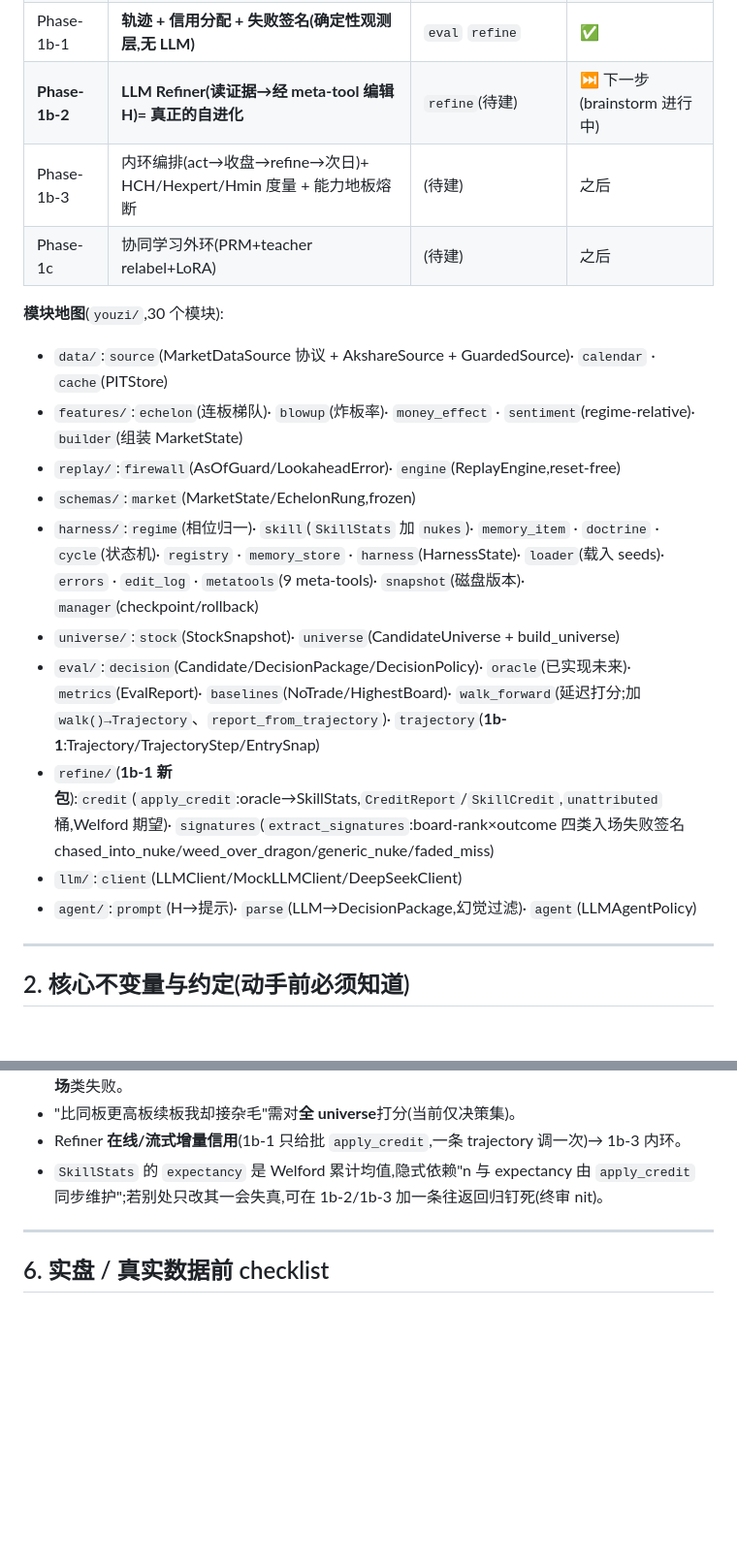
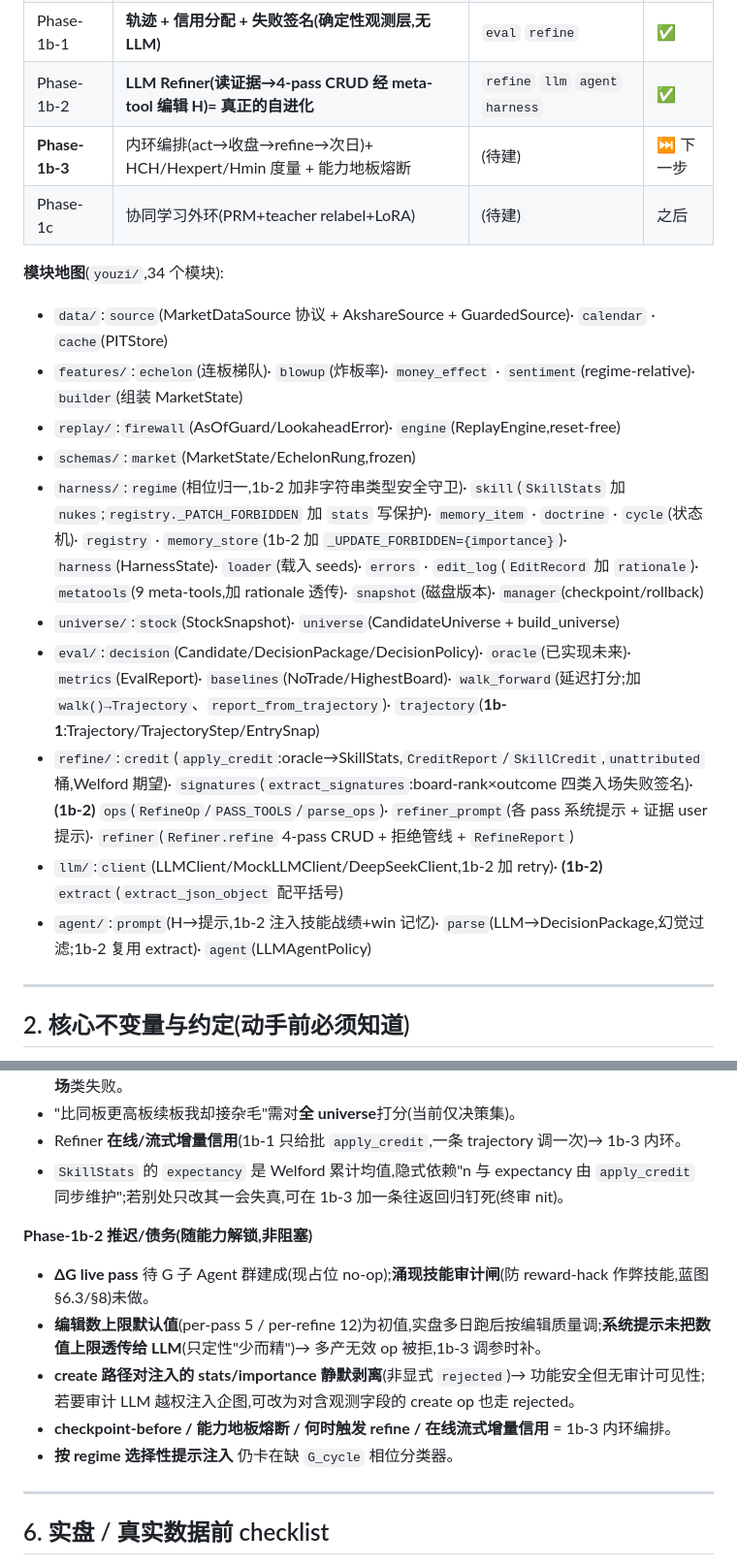
Before and after one commit to KairosPan/Evolving-Alpha, a Markdown page: 后续开发文档.md, 2 parts joined by grey strips. Shown at 97% size. GitHub-like rendering; blank space fills up the shorter version.

```diff
--- a/后续开发文档.md
+++ b/后续开发文档.md
@@ -34,21 +34,21 @@ python -m pytest -q              # 145 passed,全部离线(FakeSource/MockLLM,
 | Phase-0d | 评测脚手架 + **已实现未来 oracle**(交易版 Dijkstra) | `eval` | ✅ |
 | Phase-1a | **LLM Agent(act 半环)** | `llm` `agent` | ✅ |
 | Phase-1b-1 | **轨迹 + 信用分配 + 失败签名(确定性观测层,无 LLM)** | `eval` `refine` | ✅ |
-| **Phase-1b-2** | **LLM Refiner(读证据→经 meta-tool 编辑 H)= 真正的自进化** | `refine`(待建) | ⏭ 下一步(brainstorm 进行中) |
-| Phase-1b-3 | 内环编排(act→收盘→refine→次日)+ HCH/Hexpert/Hmin 度量 + 能力地板熔断 | (待建) | 之后 |
+| Phase-1b-2 | **LLM Refiner(读证据→4-pass CRUD 经 meta-tool 编辑 H)= 真正的自进化** | `refine` `llm` `agent` `harness` | ✅ |
+| **Phase-1b-3** | 内环编排(act→收盘→refine→次日)+ HCH/Hexpert/Hmin 度量 + 能力地板熔断 | (待建) | ⏭ 下一步 |
 | Phase-1c | 协同学习外环(PRM+teacher relabel+LoRA) | (待建) | 之后 |
 
-**模块地图**(`youzi/`,30 个模块):
+**模块地图**(`youzi/`,34 个模块):
 - `data/`:`source`(MarketDataSource 协议 + AkshareSource + GuardedSource)· `calendar` · `cache`(PITStore)
 - `features/`:`echelon`(连板梯队)· `blowup`(炸板率)· `money_effect` · `sentiment`(regime-relative)· `builder`(组装 MarketState)
 - `replay/`:`firewall`(AsOfGuard/LookaheadError)· `engine`(ReplayEngine,reset-free)
 - `schemas/`:`market`(MarketState/EchelonRung,frozen)
-- `harness/`:`regime`(相位归一)· `skill`(`SkillStats` 加 `nukes`)· `memory_item` · `doctrine` · `cycle`(状态机)· `registry` · `memory_store` · `harness`(HarnessState)· `loader`(载入 seeds)· `errors` · `edit_log` · `metatools`(9 meta-tools)· `snapshot`(磁盘版本)· `manager`(checkpoint/rollback)
+- `harness/`:`regime`(相位归一,1b-2 加非字符串类型安全守卫)· `skill`(`SkillStats` 加 `nukes`;`registry._PATCH_FORBIDDEN` 加 `stats` 写保护)· `memory_item` · `doctrine` · `cycle`(状态机)· `registry` · `memory_store`(1b-2 加 `_UPDATE_FORBIDDEN={importance}`)· `harness`(HarnessState)· `loader`(载入 seeds)· `errors` · `edit_log`(`EditRecord` 加 `rationale`)· `metatools`(9 meta-tools,加 rationale 透传)· `snapshot`(磁盘版本)· `manager`(checkpoint/rollback)
 - `universe/`:`stock`(StockSnapshot)· `universe`(CandidateUniverse + build_universe)
 - `eval/`:`decision`(Candidate/DecisionPackage/DecisionPolicy)· `oracle`(已实现未来)· `metrics`(EvalReport)· `baselines`(NoTrade/HighestBoard)· `walk_forward`(延迟打分;加 `walk()→Trajectory`、`report_from_trajectory`)· `trajectory`(**1b-1**:Trajectory/TrajectoryStep/EntrySnap)
-- `refine/`(**1b-1 新包**):`credit`(`apply_credit`:oracle→SkillStats,`CreditReport`/`SkillCredit`,`unattributed` 桶,Welford 期望)· `signatures`(`extract_signatures`:board-rank×outcome 四类入场失败签名 chased_into_nuke/weed_over_dragon/generic_nuke/faded_miss)
-- `llm/`:`client`(LLMClient/MockLLMClient/DeepSeekClient)
-- `agent/`:`prompt`(H→提示)· `parse`(LLM→DecisionPackage,幻觉过滤)· `agent`(LLMAgentPolicy)
+- `refine/`:`credit`(`apply_credit`:oracle→SkillStats,`CreditReport`/`SkillCredit`,`unattributed` 桶,Welford 期望)· `signatures`(`extract_signatures`:board-rank×outcome 四类入场失败签名)· **(1b-2)** `ops`(`RefineOp`/`PASS_TOOLS`/`parse_ops`)· `refiner_prompt`(各 pass 系统提示 + 证据 user 提示)· `refiner`(`Refiner.refine` 4-pass CRUD + 拒绝管线 + `RefineReport`)
+- `llm/`:`client`(LLMClient/MockLLMClient/DeepSeekClient,1b-2 加 retry)· **(1b-2)** `extract`(`extract_json_object` 配平括号)
+- `agent/`:`prompt`(H→提示,1b-2 注入技能战绩+win 记忆)· `parse`(LLM→DecisionPackage,幻觉过滤;1b-2 复用 extract)· `agent`(LLMAgentPolicy)
 
 ---
 
@@ -142,7 +142,14 @@ python -m pytest -q              # 145 passed,全部离线(FakeSource/MockLLM,
 - **K线 / 持有退出签名**(黄昏之星/出货分时/该走不走)→ 待 OHLCV oracle / 持仓模型;1b-1 只覆盖**入场**类失败。
 - "比同板更高板续板我却接杂毛"需对**全 universe**打分(当前仅决策集)。
 - Refiner **在线/流式增量信用**(1b-1 只给批 `apply_credit`,一条 trajectory 调一次)→ 1b-3 内环。
-- `SkillStats` 的 `expectancy` 是 Welford 累计均值,隐式依赖"n 与 expectancy 由 `apply_credit` 同步维护";若别处只改其一会失真,可在 1b-2/1b-3 加一条往返回归钉死(终审 nit)。
+- `SkillStats` 的 `expectancy` 是 Welford 累计均值,隐式依赖"n 与 expectancy 由 `apply_credit` 同步维护";若别处只改其一会失真,可在 1b-3 加一条往返回归钉死(终审 nit)。
+
+**Phase-1b-2 推迟/债务(随能力解锁,非阻塞)**
+- **ΔG live pass** 待 G 子 Agent 群建成(现占位 no-op);**涌现技能审计闸**(防 reward-hack 作弊技能,蓝图 §6.3/§8)未做。
+- **编辑数上限默认值**(per-pass 5 / per-refine 12)为初值,实盘多日跑后按编辑质量调;**系统提示未把数值上限透传给 LLM**(只定性"少而精")→ 多产无效 op 被拒,1b-3 调参时补。
+- **create 路径对注入的 stats/importance 静默剥离**(非显式 `rejected`)→ 功能安全但无审计可见性;若要审计 LLM 越权注入企图,可改为对含观测字段的 create op 也走 rejected。
+- **checkpoint-before / 能力地板熔断 / 何时触发 refine / 在线流式增量信用** = 1b-3 内环编排。
+- **按 regime 选择性提示注入** 仍卡在缺 `G_cycle` 相位分类器。
 
 ---
 
```
Also changed, not shown: other parts of 后续开发文档.md (+14 -14 lines), PROJECT_STATE.md (+5 -3 lines).
